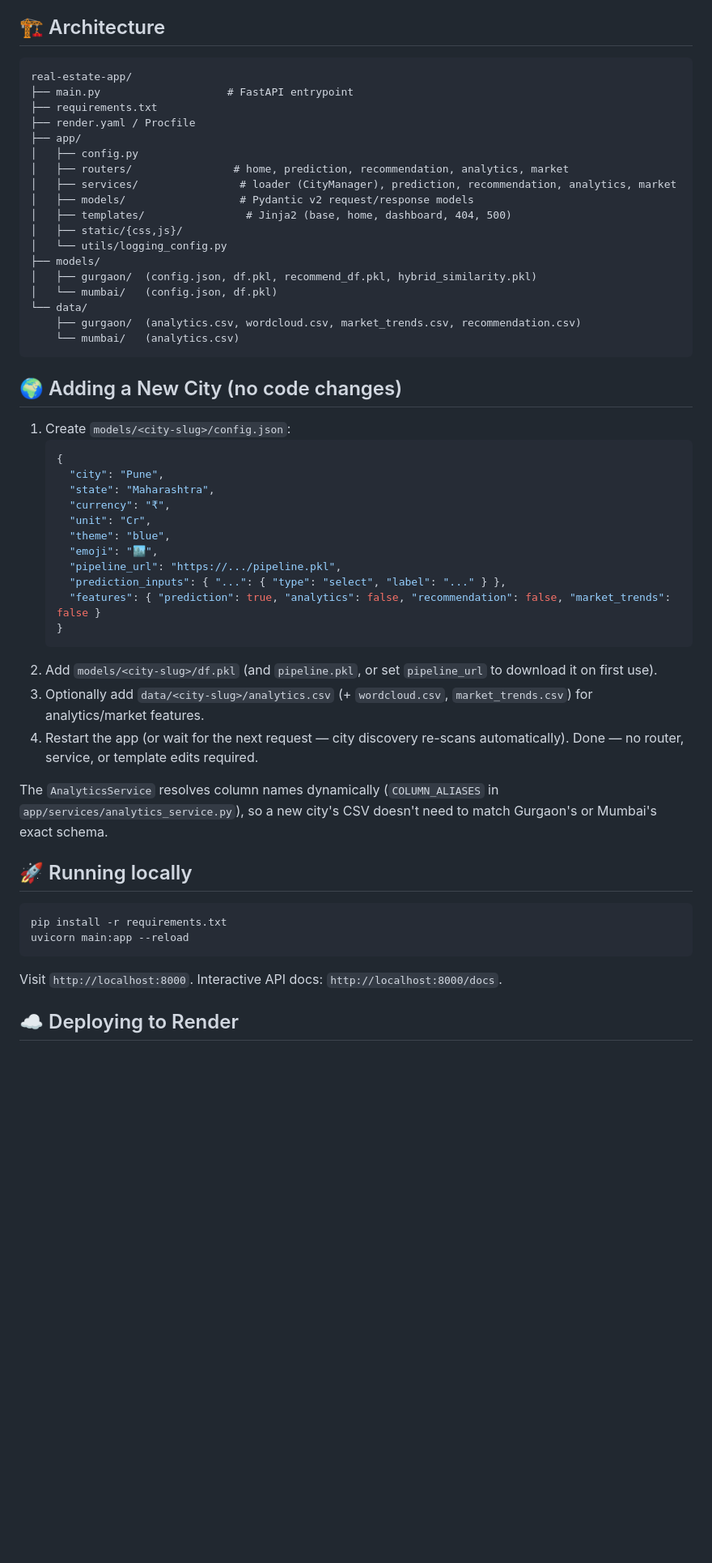
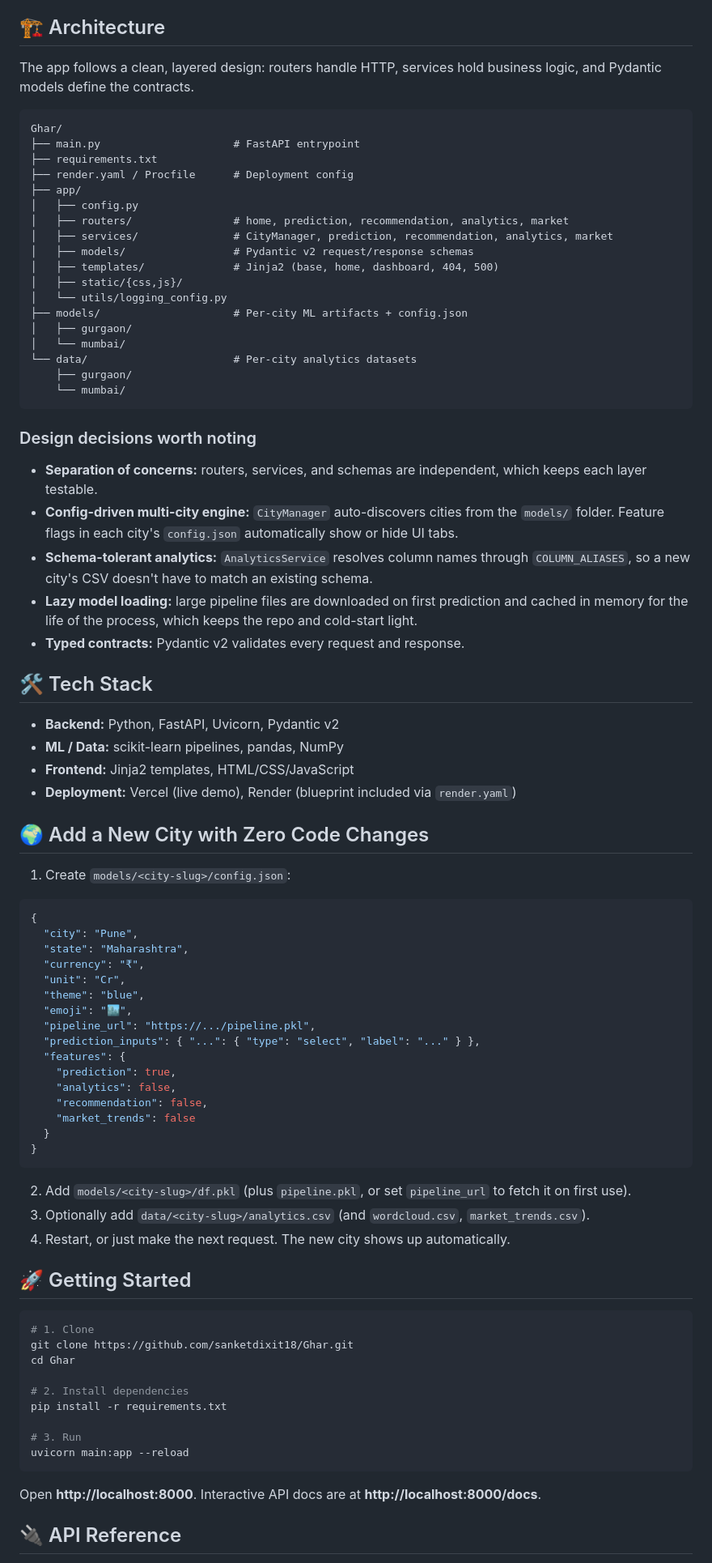
Before and after one commit to sanketdixit18/Ghar, a Markdown page: README.md, the part around one of its changes. Shown at 81% size. GitHub-like rendering; blank space fills up the shorter version.

````diff
--- a/README.md
+++ b/README.md
@@ -15,59 +44,86 @@ scalable, multi-city web architecture.
 
 ## 🏗️ Architecture
 
+The app follows a clean, layered design: routers handle HTTP, services hold business logic, and Pydantic models define the contracts.
+
 ```
-real-estate-app/
-├── main.py                    # FastAPI entrypoint
+Ghar/
+├── main.py                     # FastAPI entrypoint
 ├── requirements.txt
-├── render.yaml / Procfile
+├── render.yaml / Procfile      # Deployment config
 ├── app/
 │   ├── config.py
 │   ├── routers/                # home, prediction, recommendation, analytics, market
-│   ├── services/                # loader (CityManager), prediction, recommendation, analytics, market
-│   ├── models/                  # Pydantic v2 request/response models
-│   ├── templates/                # Jinja2 (base, home, dashboard, 404, 500)
+│   ├── services/               # CityManager, prediction, recommendation, analytics, market
+│   ├── models/                 # Pydantic v2 request/response schemas
+│   ├── templates/              # Jinja2 (base, home, dashboard, 404, 500)
 │   ├── static/{css,js}/
 │   └── utils/logging_config.py
-├── models/
-│   ├── gurgaon/  (config.json, df.pkl, recommend_df.pkl, hybrid_similarity.pkl)
-│   └── mumbai/   (config.json, df.pkl)
-└── data/
-    ├── gurgaon/  (analytics.csv, wordcloud.csv, market_trends.csv, recommendation.csv)
-    └── mumbai/   (analytics.csv)
+├── models/                     # Per-city ML artifacts + config.json
+│   ├── gurgaon/
+│   └── mumbai/
+└── data/                       # Per-city analytics datasets
+    ├── gurgaon/
+    └── mumbai/
 ```
 
-## 🌍 Adding a New City (no code changes)
+### Design decisions worth noting
+
+- **Separation of concerns:** routers, services, and schemas are independent, which keeps each layer testable.
+- **Config-driven multi-city engine:** `CityManager` auto-discovers cities from the `models/` folder. Feature flags in each city's `config.json` automatically show or hide UI tabs.
+- **Schema-tolerant analytics:** `AnalyticsService` resolves column names through `COLUMN_ALIASES`, so a new city's CSV doesn't have to match an existing schema.
+- **Lazy model loading:** large pipeline files are downloaded on first prediction and cached in memory for the life of the process, which keeps the repo and cold-start light.
+- **Typed contracts:** Pydantic v2 validates every request and response.
+
+## 🛠️ Tech Stack
+
+- **Backend:** Python, FastAPI, Uvicorn, Pydantic v2
+- **ML / Data:** scikit-learn pipelines, pandas, NumPy
+- **Frontend:** Jinja2 templates, HTML/CSS/JavaScript
+- **Deployment:** Vercel (live demo), Render (blueprint included via `render.yaml`)
+
+## 🌍 Add a New City with Zero Code Changes
 
 1. Create `models/<city-slug>/config.json`:
-   ```json
-   {
-     "city": "Pune",
-     "state": "Maharashtra",
-     "currency": "₹",
-     "unit": "Cr",
-     "theme": "blue",
-     "emoji": "🏙️",
-     "pipeline_url": "https://.../pipeline.pkl",
-     "prediction_inputs": { "...": { "type": "select", "label": "..." } },
-     "features": { "prediction": true, "analytics": false, "recommendation": false, "market_trends": false }
-   }
-   ```
-2. Add `models/<city-slug>/df.pkl` (and `pipeline.pkl`, or set `pipeline_url` to download it on first use).
-3. Optionally add `data/<city-slug>/analytics.csv` (+ `wordcloud.csv`, `market_trends.csv`) for analytics/market features.
-4. Restart the app (or wait for the next request — city discovery re-scans automatically). Done — no router, service, or template edits required.
 
-The `AnalyticsService` resolves column names dynamically (`COLUMN_ALIASES` in
-`app/services/analytics_service.py`), so a new city's CSV doesn't need to
-match Gurgaon's or Mumbai's exact schema.
+```json
+{
+  "city": "Pune",
+  "state": "Maharashtra",
+  "currency": "₹",
+  "unit": "Cr",
+  "theme": "blue",
+  "emoji": "🏙️",
+  "pipeline_url": "https://.../pipeline.pkl",
+  "prediction_inputs": { "...": { "type": "select", "label": "..." } },
+  "features": {
+    "prediction": true,
+    "analytics": false,
+    "recommendation": false,
+    "market_trends": false
+  }
+}
+```
 
-## 🚀 Running locally
+2. Add `models/<city-slug>/df.pkl` (plus `pipeline.pkl`, or set `pipeline_url` to fetch it on first use).
+3. Optionally add `data/<city-slug>/analytics.csv` (and `wordcloud.csv`, `market_trends.csv`).
+4. Restart, or just make the next request. The new city shows up automatically.
+
+## 🚀 Getting Started
 
 ```bash
+# 1. Clone
+git clone https://github.com/sanketdixit18/Ghar.git
+cd Ghar
+
+# 2. Install dependencies
 pip install -r requirements.txt
+
+# 3. Run
 uvicorn main:app --reload
 ```
 
-Visit `http://localhost:8000`. Interactive API docs: `http://localhost:8000/docs`.
+Open **http://localhost:8000**. Interactive API docs are at **http://localhost:8000/docs**.
 
-## ☁️ Deploying to Render
+## 🔌 API Reference
 
````
Also changed, not shown: other parts of README.md (+85 -35 lines).
